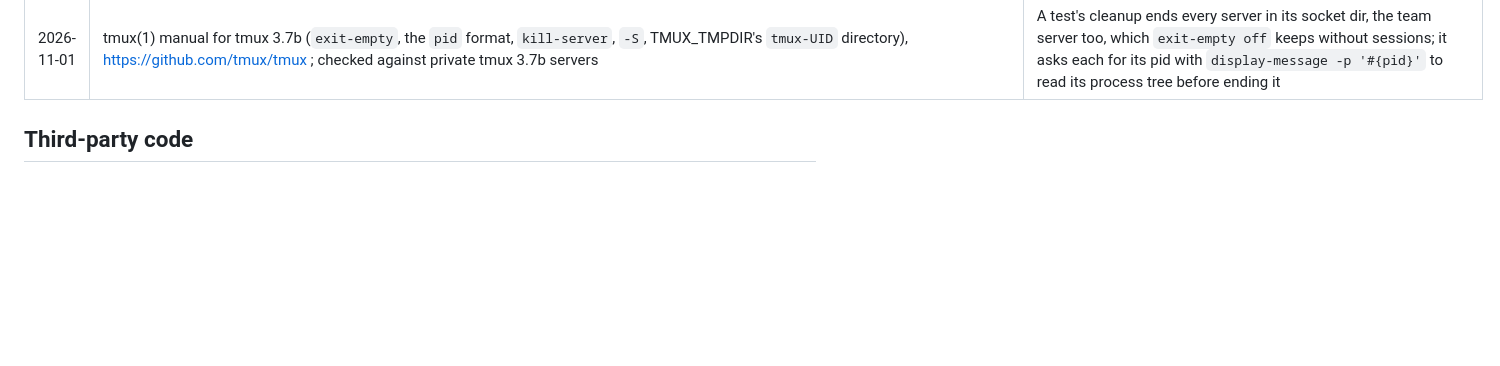
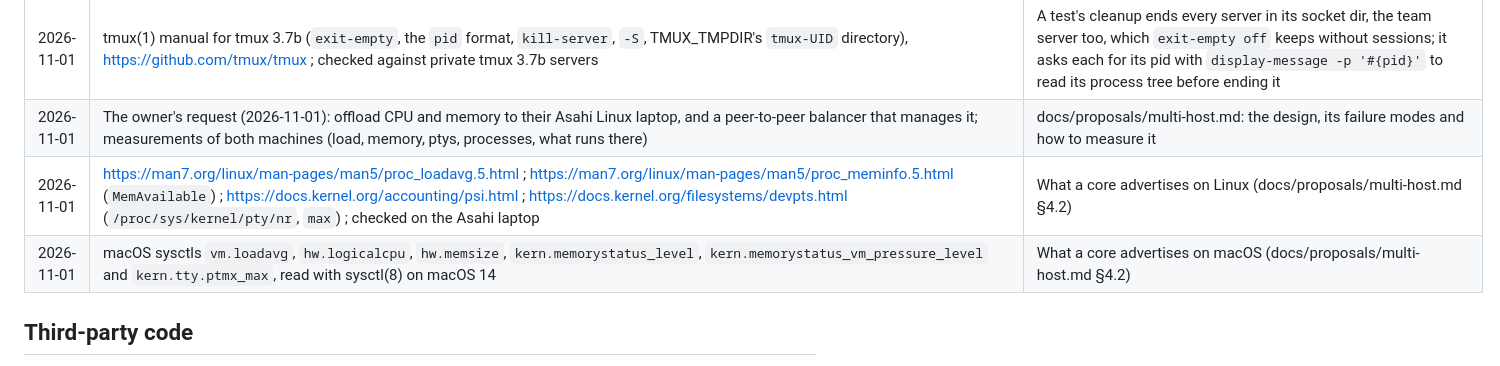
Before and after one commit to irie-people/irie, a Markdown page: PROVENANCE.md, the part around the change. GitHub-like rendering; blank space fills up the shorter version.

```diff
--- a/PROVENANCE.md
+++ b/PROVENANCE.md
@@ -327,6 +327,9 @@ Irie is written from public documentation and public open-source projects. Every
 | 2026-11-01 | https://pkg.go.dev/testing (`T.Cleanup`, `T.TempDir`, `M.Run`, `-test.timeout`) ; https://pkg.go.dev/os/exec ; https://pkg.go.dev/os/signal (SIGPIPE on descriptors other than 1 and 2) ; checked against SIGKILLed, SIGTERMed and timed-out runs of internal/core on this machine | Test runs that clean up after themselves (internal/testutil/reap.go): no cleanup runs after a kill or a timeout, so a reaper started by `testutil.Main` holds a pipe from the test binary and cleans what the binary left when the pipe closes; a write to a reaper that is gone fails instead of killing the run |
 | 2026-11-01 | https://pubs.opengroup.org/onlinepubs/9799919799/functions/setsid.html ; https://pubs.opengroup.org/onlinepubs/9799919799/functions/_Exit.html (orphaned process groups) | The reaper is started in a session of its own by a middle process that exits at once, so it is in no process group or process tree of the run's, and a kill of the run's group or tree does not reach it |
 | 2026-11-01 | tmux(1) manual for tmux 3.7b (`exit-empty`, the `pid` format, `kill-server`, `-S`, TMUX_TMPDIR's `tmux-UID` directory), https://github.com/tmux/tmux ; checked against private tmux 3.7b servers | A test's cleanup ends every server in its socket dir, the team server too, which `exit-empty off` keeps without sessions; it asks each for its pid with `display-message -p '#{pid}'` to read its process tree before ending it |
+| 2026-11-01 | The owner's request (2026-11-01): offload CPU and memory to their Asahi Linux laptop, and a peer-to-peer balancer that manages it; measurements of both machines (load, memory, ptys, processes, what runs there) | docs/proposals/multi-host.md: the design, its failure modes and how to measure it |
+| 2026-11-01 | https://man7.org/linux/man-pages/man5/proc_loadavg.5.html ; https://man7.org/linux/man-pages/man5/proc_meminfo.5.html (`MemAvailable`) ; https://docs.kernel.org/accounting/psi.html ; https://docs.kernel.org/filesystems/devpts.html (`/proc/sys/kernel/pty/nr`, `max`) ; checked on the Asahi laptop | What a core advertises on Linux (docs/proposals/multi-host.md §4.2) |
+| 2026-11-01 | macOS sysctls `vm.loadavg`, `hw.logicalcpu`, `hw.memsize`, `kern.memorystatus_level`, `kern.memorystatus_vm_pressure_level` and `kern.tty.ptmx_max`, read with sysctl(8) on macOS 14 | What a core advertises on macOS (docs/proposals/multi-host.md §4.2) |
 
 ## Third-party code
 
```
Also changed, not shown: docs/proposals/multi-host.md (added, +247 -0 lines).
